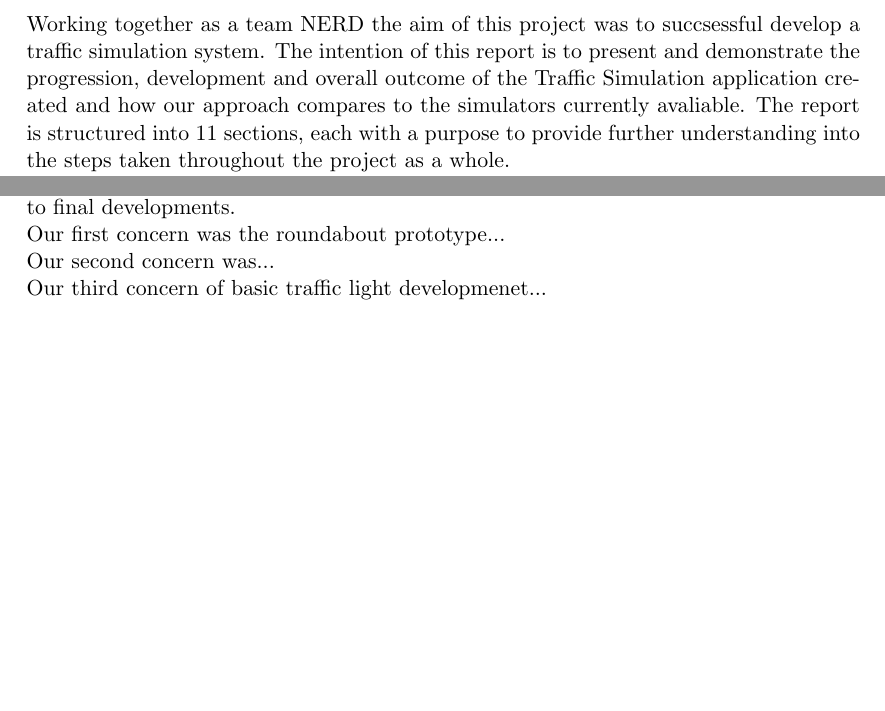
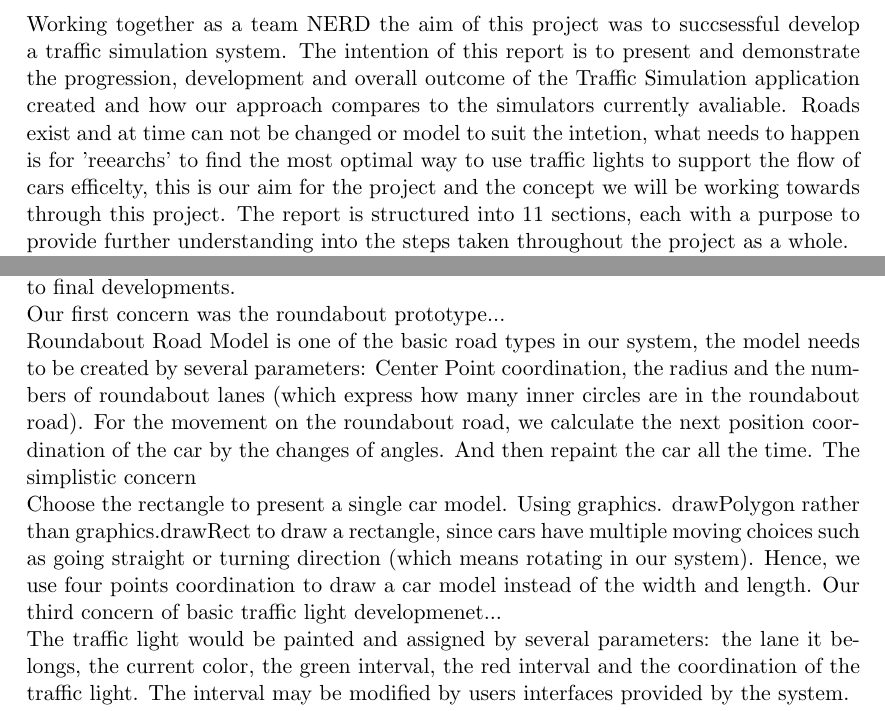
Before and after one commit to inyeolsohnn/nerd, a LaTeX document (FinalReport.tex): two parts of pages 3 and 5 of 14 before the commit and two parts of pages 3 and 6 of 14 after it, joined at a grey line, cut so that both start at the same text, the shorter picture padded with empty space. Compiled offline with pdfLaTeX.

Commit message:
Updating Final Report
Continuing updates to report.

```diff
--- a/FinalReport.tex
+++ b/FinalReport.tex
@@ -41,6 +41,7 @@
 	\section{Introduction} %Introduce project and aim
 	%Describe the context for the work and the problem you are addressing. Briely summarise what you achieved in the project
 Working together as a team NERD the aim of this project was to succsessful develop a traffic simulation system. The intention of this report is to present and demonstrate the progression, development and overall outcome of the Traffic Simulation application created and how our approach compares to the simulators currently avaliable.
+Roads exist and at time can not be changed or model to suit the intetion, what needs to happen is for 'reearchs' to find the most optimal way to use traffic lights to support the flow of cars efficelty, this is our aim for the project and the concept we will be working towards through this project.
 The report is structured into 11 sections, each with a purpose to provide further understanding into the steps taken throughout the project as a whole.
 	\\ This first section is an introduction to the whole project and provides an understanding of what is to be expected throughout the entire report. The second section discusses the requirements needed for the project to be deemed successful and appropriate for the cause to fit what is needed. Section three looking into the different existing systems and how the system we are developing is different and any challenges brought about based upon what exists already. Section four discusses the system design including a user manual. In the fifth section of the report is discussion on the process of the actual implementation completed by the two main programmers in the team, which includes how prototypes were created and developed into the final application, as well as some discussion on any system design changes that happened. In the sixth section is a full technical evaluation of the system including the methods used to test the system. In the seventh section is a group evaluation of how the team has been organized throughout the project and then a discussion about the work load division, this section should give a clear insight into the team work throughout project. The eighth section of the report is a conclusion of the project as a whole specifically looking at the lessons learned about program development, what we learnt from about group work and lastly how we would progress in the future with the project. The tenth section is simply the bibliography references to sources we used throughout the report and lastly the eleventh section is the appendices of all additional relevant documents such as a group meetings, personal logs, project plans and documents that supported the system design of the application.\\
 
@@ -99,10 +101,14 @@ This section shall present the implementation steps taken to create our applicat
 \\
 As dicussed within the requirments section of the report we used an aigle development process before dicussing how the final implementation its important to illustrate the three protoypes of road development we created. This was done because after udnerstanding the general requirements for the proejcto to be successful we found that road development was our main concern therefore approached the project by taking the most essential aspect to the system are the roads. Therefore one of the programmers worked on developmenting quick prototypes which as a group we dicussed and then moved on to final developments.\\
 Our first concern was the roundabout prototype...\\
+%TO BE EDDITED
 %Image of the system here
-Our second concern was...\\
+Roundabout Road Model is one of the basic road types in our system, the model needs to be created by several parameters: Center Point coordination, the radius and the numbers of roundabout lanes (which express how many inner circles are in the roundabout road). For the movement on the roundabout road, we calculate the next position coordination of the car by the changes of angles. And then repaint the car all the time.
+The simplistic concern \\
+Choose the rectangle to present a single car model. Using graphics. drawPolygon rather than graphics.drawRect to draw a rectangle, since cars have multiple moving choices such as going straight or turning direction (which means rotating in our system). Hence, we use four points coordination to draw a car model instead of the width and length.
 %Image of the system here
 Our third concern of basic traffic light developmenet...\\
+The traffic light would be painted and assigned by several parameters: the lane it belongs, the current color, the green interval, the red interval and the coordination of the traffic light. The interval may be modified by users interfaces provided by the system.
 %Image of the system here
 \\
 Following on from this section, shall continue to dicuss the final implemention fo the system based and how these prototypes were able to aid it..
```
Also changed, not shown: FinalReport.tex (3 more changed lines).
